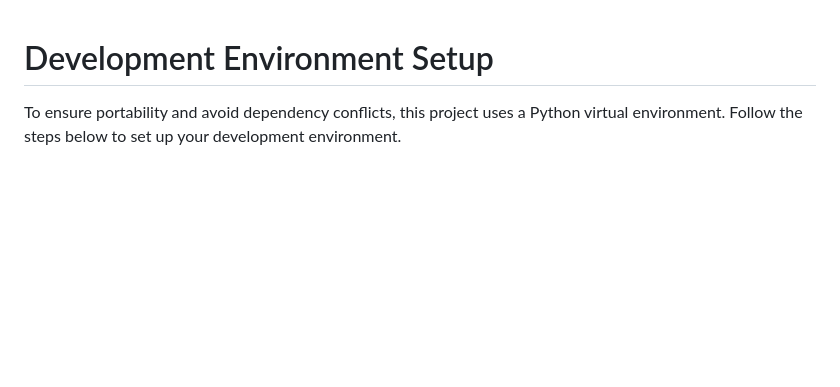
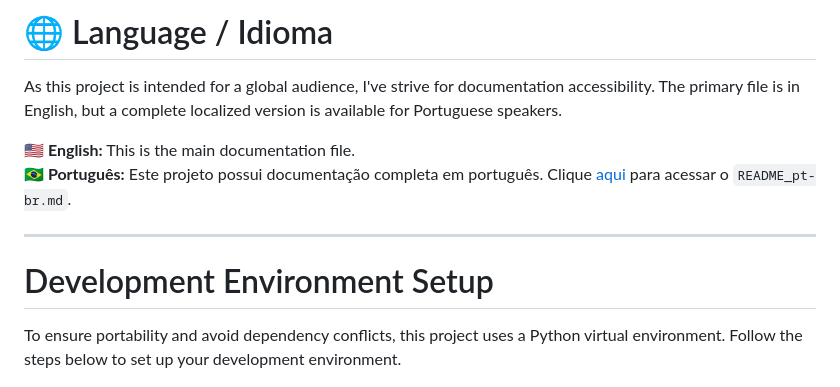
Before and after one commit to Isabelle-Moura/personal-finances-cs50, a Markdown page: README.md, the part around the change. Drawn GitHub-style; blank space fills up the shorter version.

```diff
--- a/README.md
+++ b/README.md
@@ -1,3 +1,12 @@
+# 🌐 Language / Idioma
+
+As this project is intended for a global audience, I've strive for documentation accessibility. The primary file is in English, but a complete localized version is available for Portuguese speakers.
+
+**🇺🇸 English:** This is the main documentation file.
+**🇧🇷 Português:** Este projeto possui documentação completa em português. Clique [aqui](README_pt-br.md) para acessar o `README_pt-br.md`.
+
+---
+
 # Development Environment Setup
 
 To ensure portability and avoid dependency conflicts, this project uses a Python virtual environment. Follow the steps below to set up your development environment.
```
Also changed, not shown: README_pt-br.md (+9 -0 lines).
